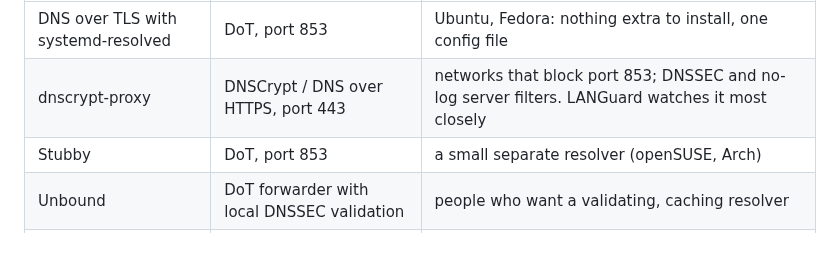
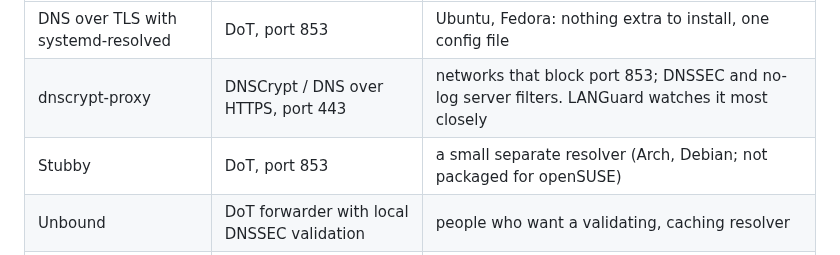
Before and after one commit to huseyinTozluyurt/LANGuard, a Markdown page: README.md, the part around the change. Drawn GitHub-style.

```diff
--- a/README.md
+++ b/README.md
@@ -170,7 +170,7 @@ and the commands to undo it. Nothing is run for you.
 |---|---|---|
 | DNS over TLS with systemd-resolved | DoT, port 853 | Ubuntu, Fedora: nothing extra to install, one config file |
 | dnscrypt-proxy | DNSCrypt / DNS over HTTPS, port 443 | networks that block port 853; DNSSEC and no-log server filters. LANGuard watches it most closely |
-| Stubby | DoT, port 853 | a small separate resolver (openSUSE, Arch) |
+| Stubby | DoT, port 853 | a small separate resolver (Arch, Debian; not packaged for openSUSE) |
 | Unbound | DoT forwarder with local DNSSEC validation | people who want a validating, caching resolver |
 | DNS over HTTPS in the browser | DoH, port 443 | the browser only, no terminal |
 
```
Also changed, not shown: docs/screenshots/6-dns.png, docs/screenshots/8-dns-guide.png, 4 other files.
